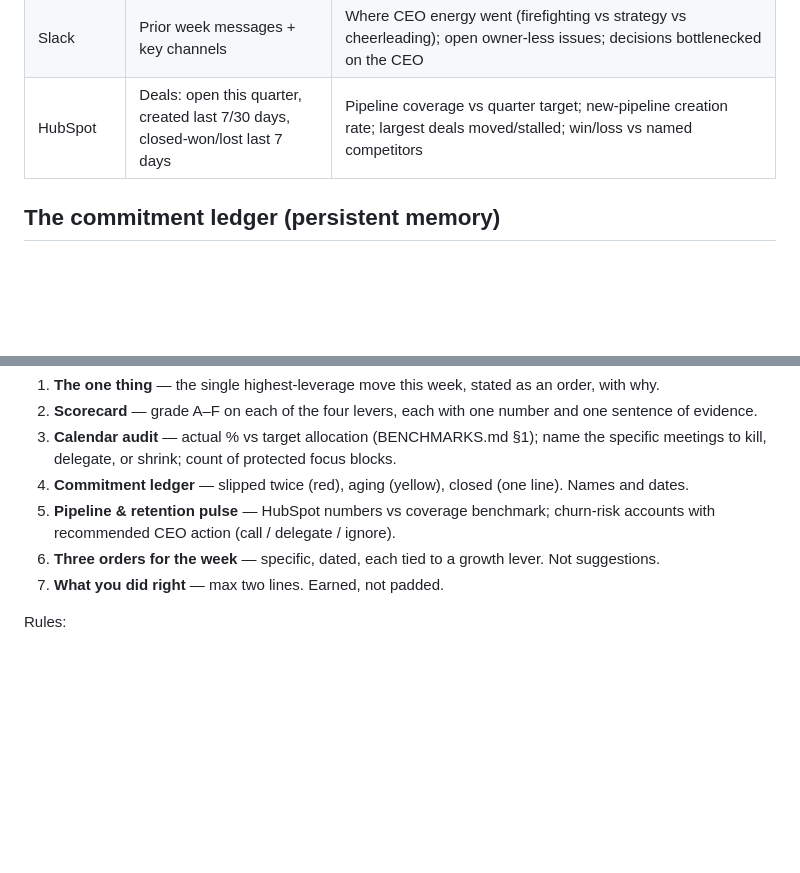
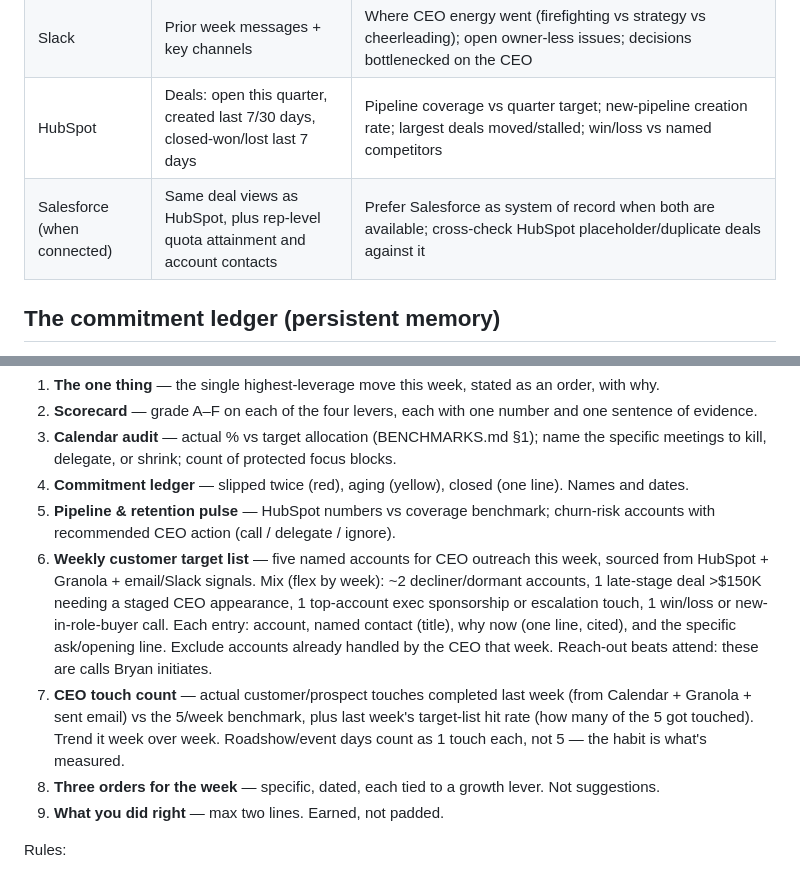
Before and after one commit to bryan54521/Todo, a Markdown page: ceo-coach/PLAYBOOK.md, 2 parts joined by grey strips. GitHub-like rendering; blank space fills up the shorter version.

Commit message:
Add weekly CEO customer target list and touch-count tracking to coach playbook
Every Monday report now includes five named outreach accounts (decliner/
dormant, late-stage deal, exec sponsorship, win-loss or new-in-role) with
contact, reason, and ask, plus a weekly CEO touch count vs the 5/week
benchmark and target-list hit rate. Adds Salesforce as a preferred deal
data source when connected.

Co-Authored-By: Claude Fable 5 <noreply@anthropic.com>
Claude-Session: https://claude.ai/code/session_01Lci3bi4Xj7C7nVtdqV8DE5

```diff
--- a/ceo-coach/PLAYBOOK.md
+++ b/ceo-coach/PLAYBOOK.md
@@ -19,6 +19,7 @@ maximally direct coaching email grounded in real data from the prior week.
 | Gmail | Prior week inbox + sent | High-stakes threads (investor, top customers, exec search); unanswered items directed at the CEO; deadlines approaching; renewal wins/losses from notifications |
 | Slack | Prior week messages + key channels | Where CEO energy went (firefighting vs strategy vs cheerleading); open owner-less issues; decisions bottlenecked on the CEO |
 | HubSpot | Deals: open this quarter, created last 7/30 days, closed-won/lost last 7 days | Pipeline coverage vs quarter target; new-pipeline creation rate; largest deals moved/stalled; win/loss vs named competitors |
+| Salesforce (when connected) | Same deal views as HubSpot, plus rep-level quota attainment and account contacts | Prefer Salesforce as system of record when both are available; cross-check HubSpot placeholder/duplicate deals against it |
 
 ## The commitment ledger (persistent memory)
 
@@ -39,8 +40,18 @@ Subject: `CEO Coach — Week of <date>: <one-line theme>`
 4. **Commitment ledger** — slipped twice (red), aging (yellow), closed (one line). Names and dates.
 5. **Pipeline & retention pulse** — HubSpot numbers vs coverage benchmark; churn-risk accounts
    with recommended CEO action (call / delegate / ignore).
-6. **Three orders for the week** — specific, dated, each tied to a growth lever. Not suggestions.
-7. **What you did right** — max two lines. Earned, not padded.
+6. **Weekly customer target list** — five named accounts for CEO outreach this week, sourced from
+   HubSpot + Granola + email/Slack signals. Mix (flex by week): ~2 decliner/dormant accounts,
+   1 late-stage deal >$150K needing a staged CEO appearance, 1 top-account exec sponsorship or
+   escalation touch, 1 win/loss or new-in-role-buyer call. Each entry: account, named contact
+   (title), why now (one line, cited), and the specific ask/opening line. Exclude accounts already
+   handled by the CEO that week. Reach-out beats attend: these are calls Bryan initiates.
+7. **CEO touch count** — actual customer/prospect touches completed last week (from Calendar +
+   Granola + sent email) vs the 5/week benchmark, plus last week's target-list hit rate
+   (how many of the 5 got touched). Trend it week over week. Roadshow/event days count as
+   1 touch each, not 5 — the habit is what's measured.
+8. **Three orders for the week** — specific, dated, each tied to a growth lever. Not suggestions.
+9. **What you did right** — max two lines. Earned, not padded.
 
 Rules:
 - Every claim cites its source (meeting name + date, thread subject, deal name).
```
